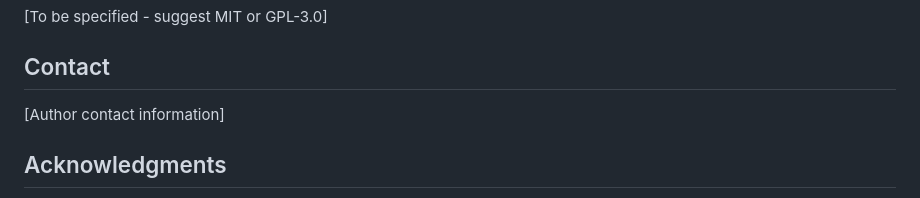
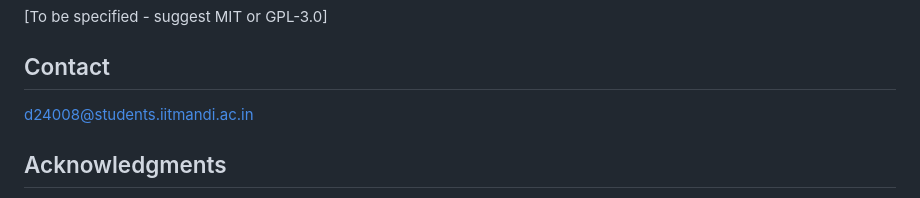
Before and after one commit to nalin-dhiman/VCA_Rotmod_LTG, a Markdown page: README.md, the part around the change. Rendered like a GitHub page.

Commit message:
Update contact information in README
Updated author contact information in README.

```diff
--- a/README.md
+++ b/README.md
@@ -115,7 +115,7 @@ Place `*_rotmod.dat` files in the `data/` directory.
 [To be specified - suggest MIT or GPL-3.0]
 
 ## Contact
-[Author contact information]
+d24008@students.iitmandi.ac.in
 
 ## Acknowledgments
 This research uses data from the SPARC database (Lelli et al. 2016).
```
